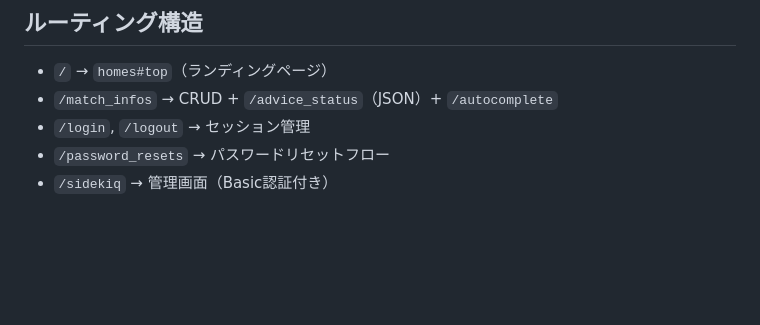
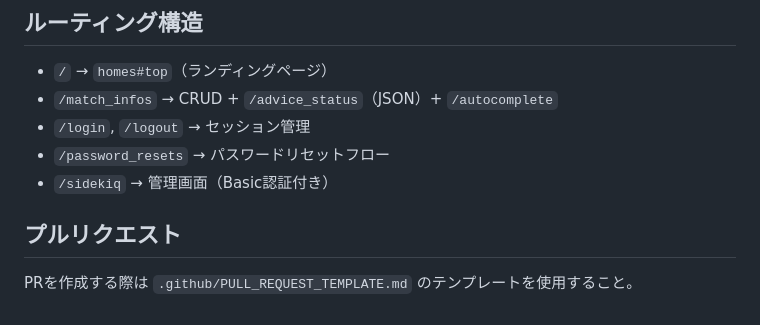
Before and after one commit to naotoyamazaki/tt_log, a Markdown page: CLAUDE.md, the part around the change. Drawn GitHub-style; blank space fills up the shorter version.

Commit message:
Docs: CLAUDE.mdにPRテンプレート使用のガイドラインを追加
Co-Authored-By: Claude Opus 4.6 <noreply@anthropic.com>

```diff
--- a/CLAUDE.md
+++ b/CLAUDE.md
@@ -85,3 +85,7 @@ rails db:schema:load
 - `/login`, `/logout` → セッション管理
 - `/password_resets` → パスワードリセットフロー
 - `/sidekiq` → 管理画面（Basic認証付き）
+
+## プルリクエスト
+
+PRを作成する際は `.github/PULL_REQUEST_TEMPLATE.md` のテンプレートを使用すること。
```
